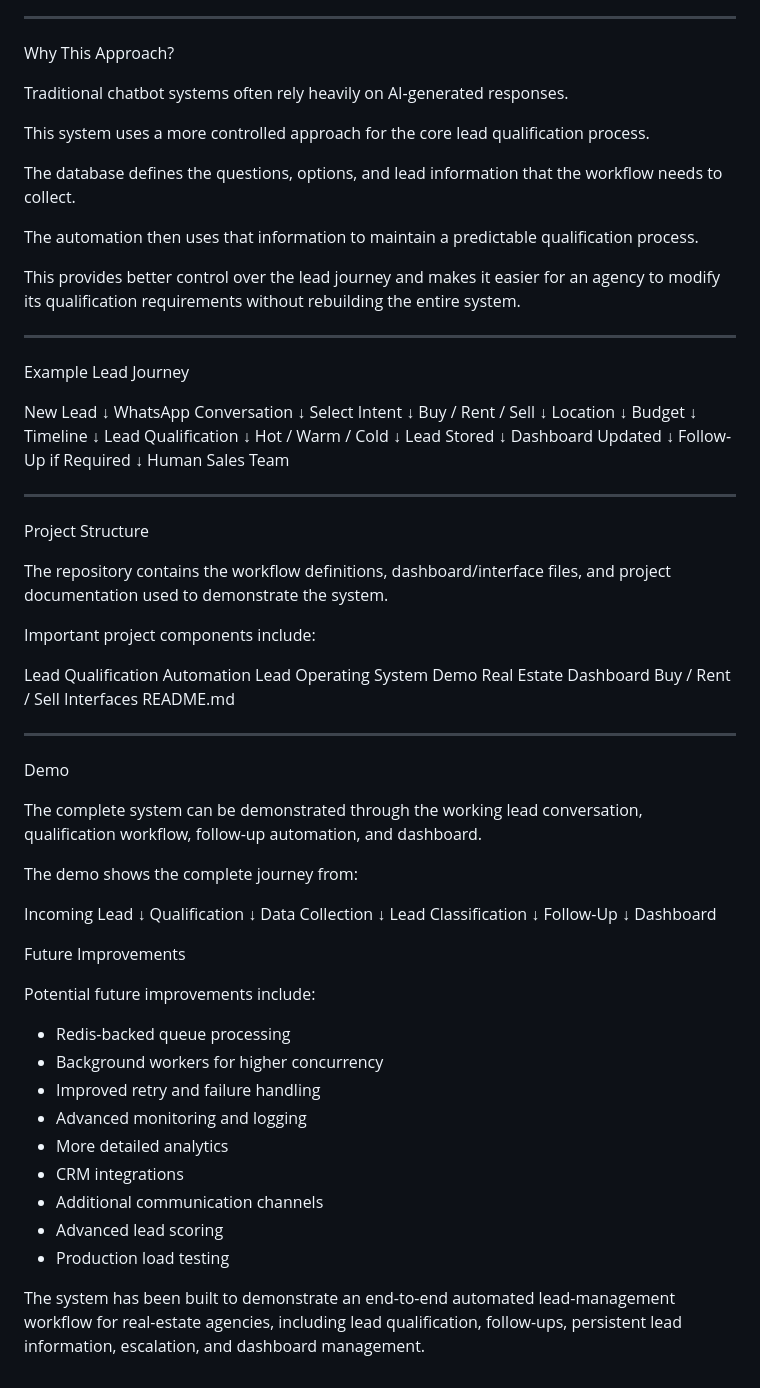
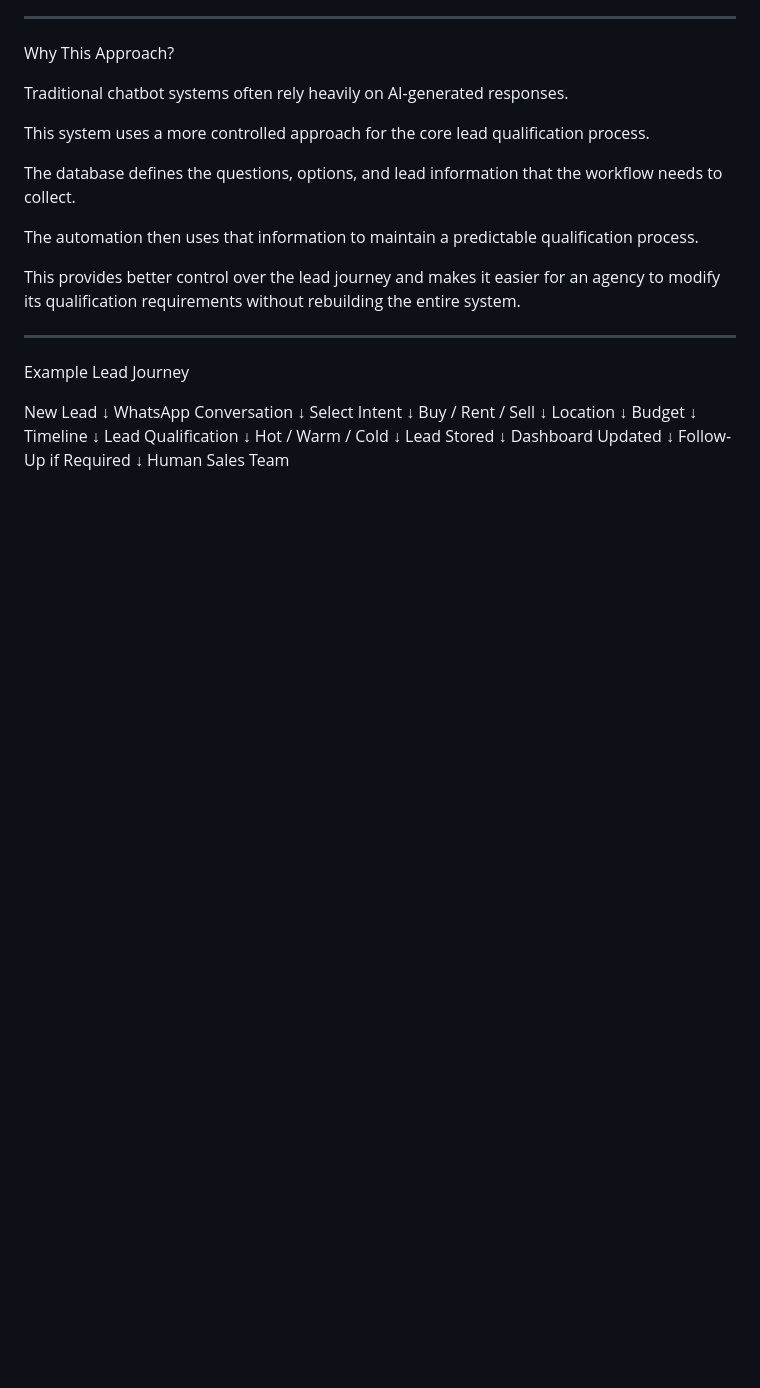
Before and after one commit to pritamkumarsharma011-rgb/lead_operating_system, a Markdown page: README.md, the part around the change. GitHub-like rendering; blank space fills up the shorter version.

```diff
--- a/README.md
+++ b/README.md
@@ -370,56 +370,3 @@ Dashboard Updated
 Follow-Up if Required
    ↓
 Human Sales Team
-
----
-
-Project Structure
-
-The repository contains the workflow definitions, dashboard/interface files, and project documentation used to demonstrate the system.
-
-Important project components include:
-
-Lead Qualification Automation
-Lead Operating System Demo
-Real Estate Dashboard
-Buy / Rent / Sell Interfaces
-README.md
-
----
-
-Demo
-
-The complete system can be demonstrated through the working lead conversation, qualification workflow, follow-up automation, and dashboard.
-
-The demo shows the complete journey from:
-
-Incoming Lead
-        ↓
-Qualification
-        ↓
-Data Collection
-        ↓
-Lead Classification
-        ↓
-Follow-Up
-        ↓
-Dashboard
-
-Future Improvements
-
-Potential future improvements include:
-
-- Redis-backed queue processing
-- Background workers for higher concurrency
-- Improved retry and failure handling
-- Advanced monitoring and logging
-- More detailed analytics
-- CRM integrations
-- Additional communication channels
-- Advanced lead scoring
-- Production load testing
-
-
-
-
-The system has been built to demonstrate an end-to-end automated lead-management workflow for real-estate agencies, including lead qualification, follow-ups, persistent lead information, escalation, and dashboard management.
```
